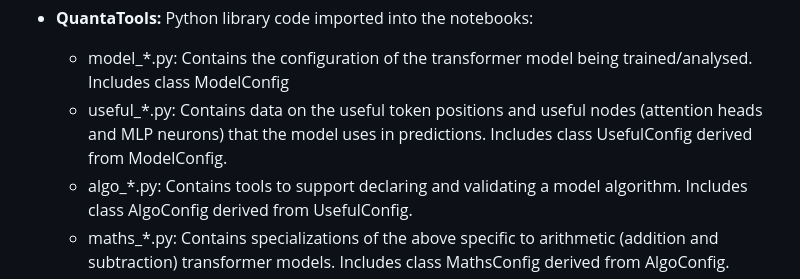
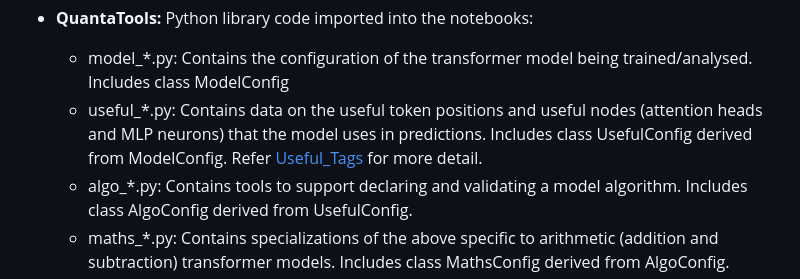
Before and after one commit to PhilipQuirke/quanta_maths, a Markdown page: README.md, the part around the change. GitHub-like rendering.

```diff
--- a/README.md
+++ b/README.md
@@ -20,7 +20,7 @@ This library contains files:
 
 - **QuantaTools:** Python library code imported into the notebooks:
   - model_*.py: Contains the configuration of the transformer model being trained/analysed. Includes class ModelConfig
-  - useful_*.py: Contains data on the useful token positions and useful nodes (attention heads and MLP neurons) that the model uses in predictions. Includes class UsefulConfig derived from ModelConfig.
+  - useful_*.py: Contains data on the useful token positions and useful nodes (attention heads and MLP neurons) that the model uses in predictions. Includes class UsefulConfig derived from ModelConfig. Refer [Useful_Tags](./useful_tags.md) for more detail.
   - algo_*.py: Contains tools to support declaring and validating a model algorithm. Includes class AlgoConfig derived from UsefulConfig.
   - maths_*.py: Contains specializations of the above specific to arithmetic (addition and subtraction) transformer models. Includes class MathsConfig derived from AlgoConfig.
   - quanta_*.py: Contains categorisations of model behavior (aka quanta), with ways to detect and graph them
```
